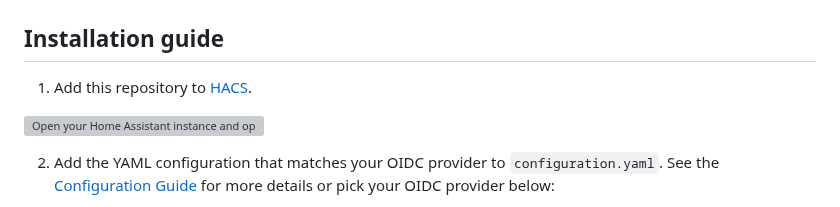
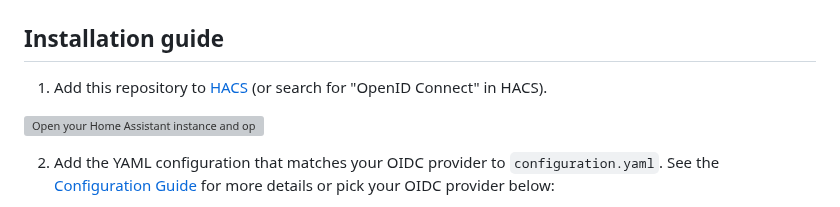
Before and after one commit to christiaangoossens/hass-oidc-auth, a Markdown page: README.md, the part around the change. GitHub-like rendering; grey boxes are pictures that could not be loaded.

Commit message:
Add reference to searching in HACS (#90)

```diff
--- a/README.md
+++ b/README.md
@@ -54,7 +54,7 @@ If you would like to read the background/open letter that lead to this component
 
 ## Installation guide
 
-1. Add this repository to [HACS](https://hacs.xyz/).
+1. Add this repository to [HACS](https://hacs.xyz/) (or search for "OpenID Connect" in HACS).
 
 [![Open your Home Assistant instance and open a repository inside the Home Assistant Community Store.](https://my.home-assistant.io/badges/hacs_repository.svg)](https://my.home-assistant.io/redirect/hacs_repository/?owner=christiaangoossens&repository=hass-oidc-auth&category=Integration)
 
```
